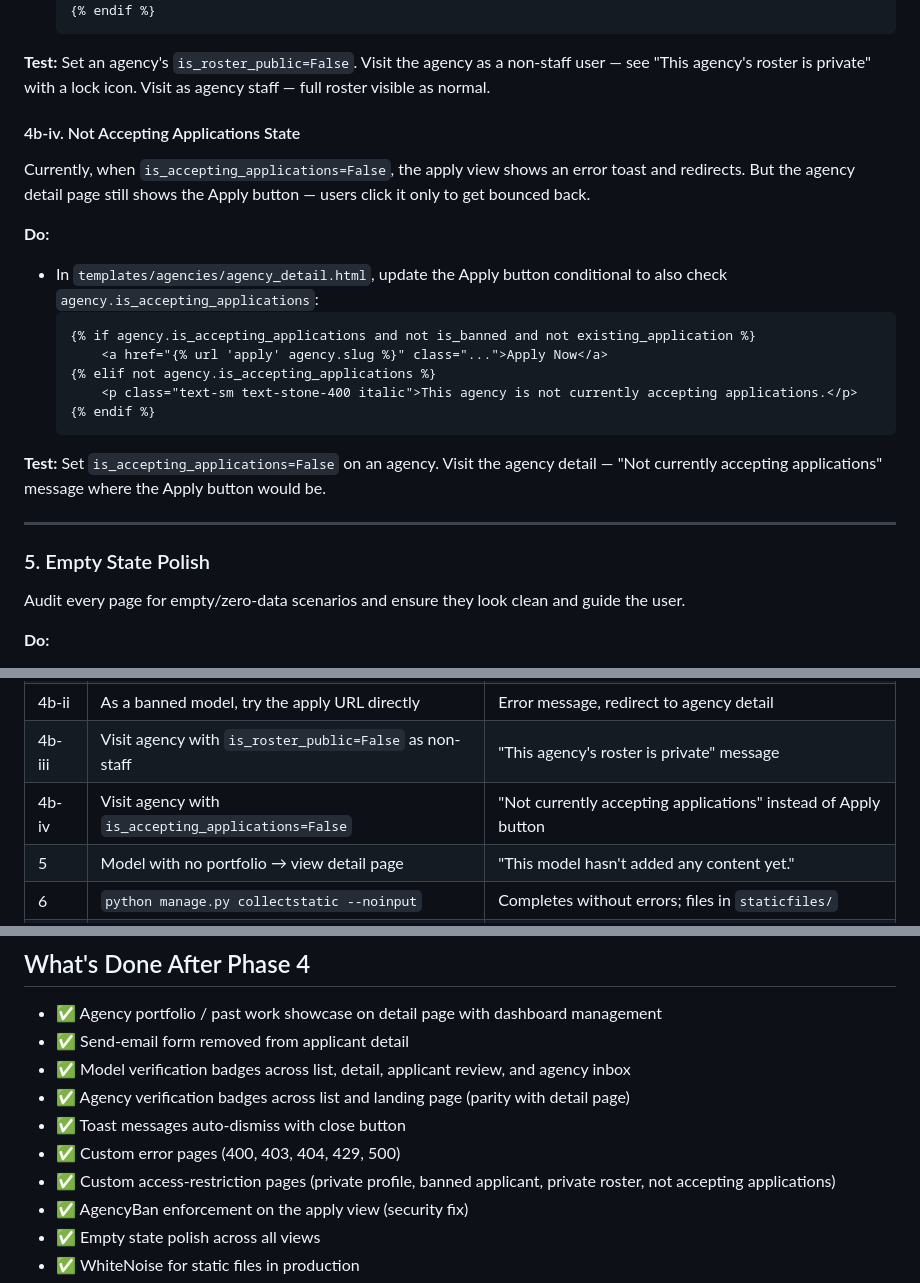
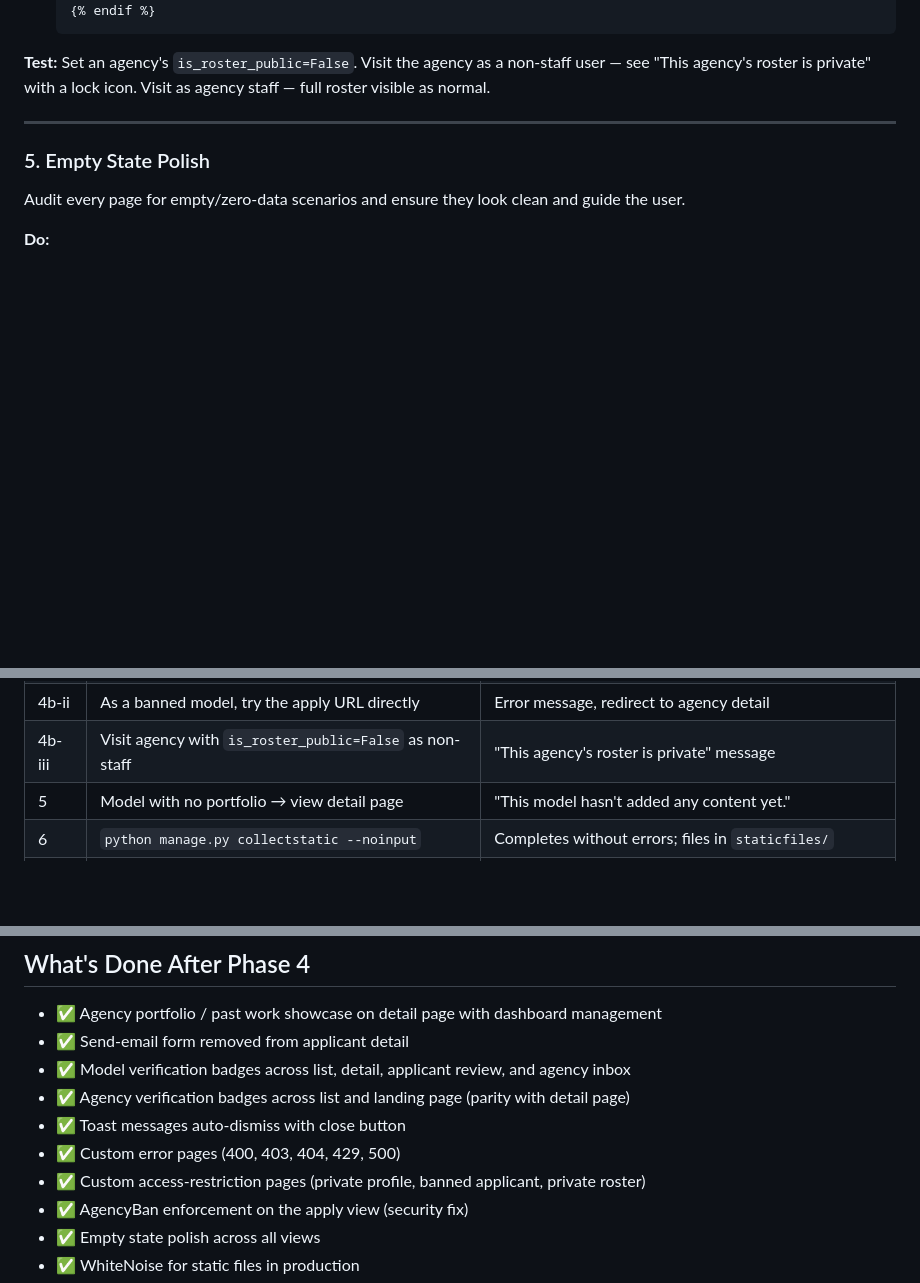
Before and after one commit to AmanNarendraAli/modeldirectory, a Markdown page: phase4.md, 3 parts joined by grey strips. GitHub-like rendering; blank space fills up the shorter version.

````diff
--- a/phase4.md
+++ b/phase4.md
@@ -283,22 +283,6 @@ Currently, when `is_roster_public=False` the "Our Models" section is completely
   ```
 
 **Test:** Set an agency's `is_roster_public=False`. Visit the agency as a non-staff user — see "This agency's roster is private" with a lock icon. Visit as agency staff — full roster visible as normal.
-
-#### 4b-iv. Not Accepting Applications State
-
-Currently, when `is_accepting_applications=False`, the apply view shows an error toast and redirects. But the agency detail page still shows the Apply button — users click it only to get bounced back.
-
-**Do:**
-- In `templates/agencies/agency_detail.html`, update the Apply button conditional to also check `agency.is_accepting_applications`:
-  ```html
-  {% if agency.is_accepting_applications and not is_banned and not existing_application %}
-      <a href="{% url 'apply' agency.slug %}" class="...">Apply Now</a>
-  {% elif not agency.is_accepting_applications %}
-      <p class="text-sm text-stone-400 italic">This agency is not currently accepting applications.</p>
-  {% endif %}
-  ```
-
-**Test:** Set `is_accepting_applications=False` on an agency. Visit the agency detail — "Not currently accepting applications" message where the Apply button would be.
 
 ---
 
@@ -629,7 +613,6 @@ Run these yourself after each step:
 | 4b-ii | As a banned model, visit the agency that banned you | No Apply button; "not eligible" message shown |
 | 4b-ii | As a banned model, try the apply URL directly | Error message, redirect to agency detail |
 | 4b-iii | Visit agency with `is_roster_public=False` as non-staff | "This agency's roster is private" message |
-| 4b-iv | Visit agency with `is_accepting_applications=False` | "Not currently accepting applications" instead of Apply button |
 | 5 | Model with no portfolio → view detail page | "This model hasn't added any content yet." |
 | 6 | `python manage.py collectstatic --noinput` | Completes without errors; files in `staticfiles/` |
 | 7 | Sign up 6 times in 1 hour from same IP | 6th attempt shows 429 page |
@@ -649,7 +632,7 @@ Run these yourself after each step:
 - ✅ Agency verification badges across list and landing page (parity with detail page)
 - ✅ Toast messages auto-dismiss with close button
 - ✅ Custom error pages (400, 403, 404, 429, 500)
-- ✅ Custom access-restriction pages (private profile, banned applicant, private roster, not accepting applications)
+- ✅ Custom access-restriction pages (private profile, banned applicant, private roster)
 - ✅ AgencyBan enforcement on the apply view (security fix)
 - ✅ Empty state polish across all views
 - ✅ WhiteNoise for static files in production
````
